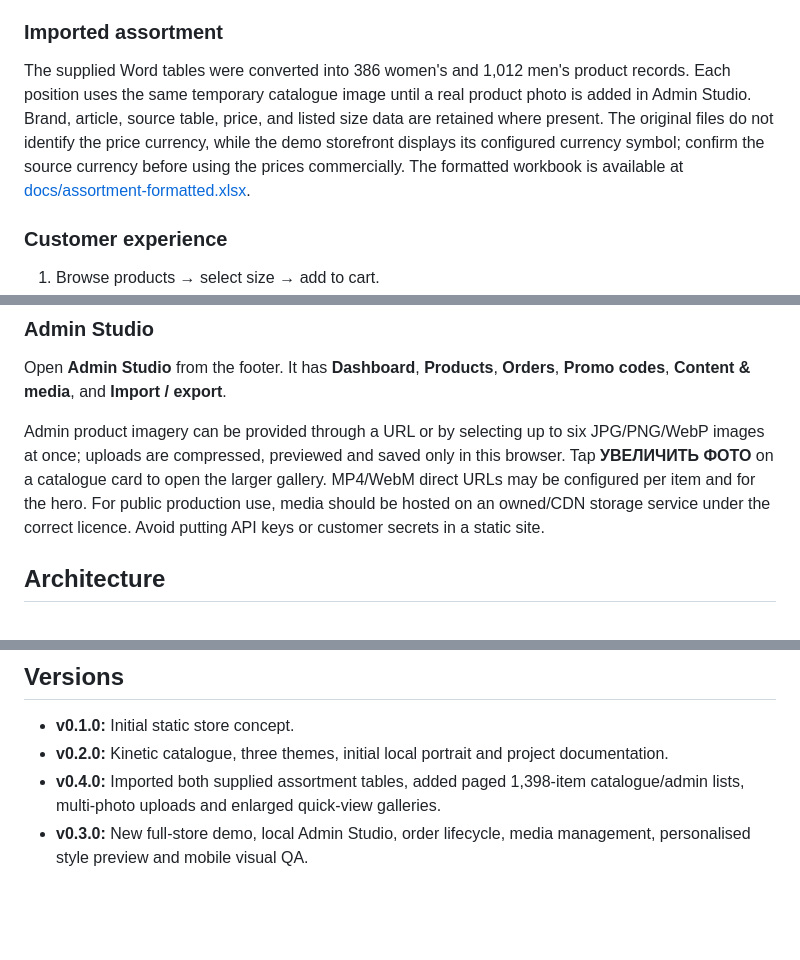
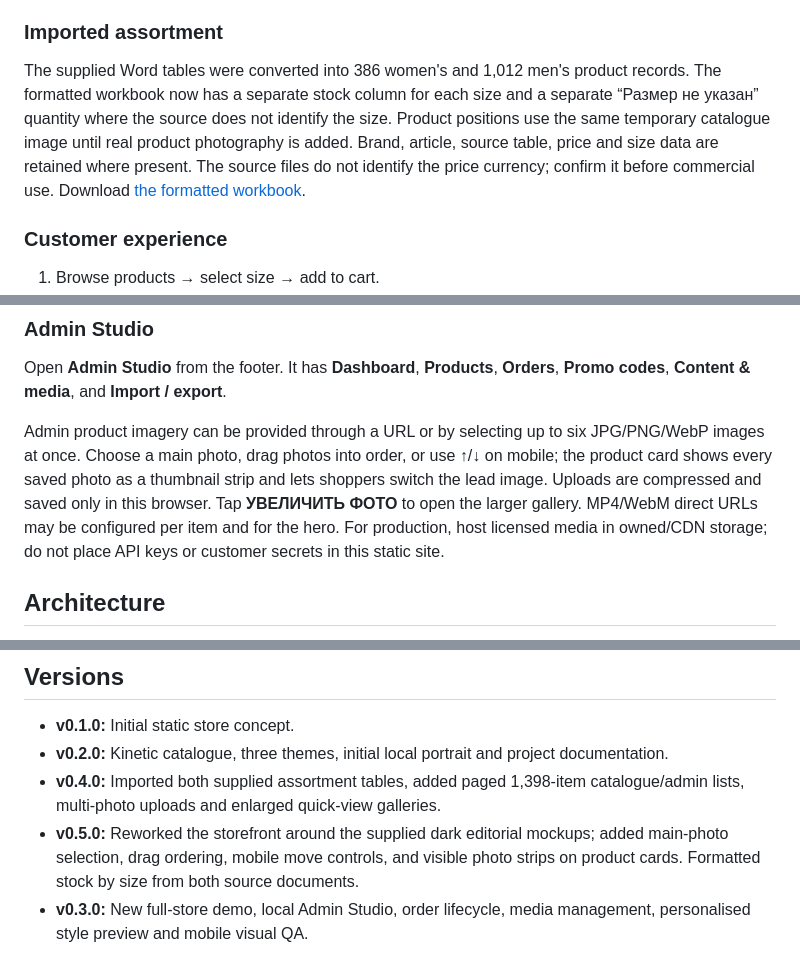
Before and after one commit to Genocide12/EDELNERA, a Markdown page: README.md, 3 parts joined by grey strips. GitHub-like rendering; blank space fills up the shorter version.

```diff
--- a/README.md
+++ b/README.md
@@ -59,7 +59,7 @@ Select a theme from the ◐ icon in the header or from the three creative cards
 
 ### Imported assortment
 
-The supplied Word tables were converted into 386 women's and 1,012 men's product records. Each position uses the same temporary catalogue image until a real product photo is added in Admin Studio. Brand, article, source table, price, and listed size data are retained where present. The original files do not identify the price currency, while the demo storefront displays its configured currency symbol; confirm the source currency before using the prices commercially. The formatted workbook is available at [docs/assortment-formatted.xlsx](docs/assortment-formatted.xlsx).
+The supplied Word tables were converted into 386 women's and 1,012 men's product records. The formatted workbook now has a separate stock column for each size and a separate “Размер не указан” quantity where the source does not identify the size. Product positions use the same temporary catalogue image until real product photography is added. Brand, article, source table, price and size data are retained where present. The source files do not identify the price currency; confirm it before commercial use. Download [the formatted workbook](docs/assortment-formatted.xlsx).
 
 ### Customer experience
 
@@ -75,7 +75,7 @@ All demo checkout fields can use fictional details. No real payment details are
 
 Open **Admin Studio** from the footer. It has **Dashboard**, **Products**, **Orders**, **Promo codes**, **Content & media**, and **Import / export**.
 
-Admin product imagery can be provided through a URL or by selecting up to six JPG/PNG/WebP images at once; uploads are compressed, previewed and saved only in this browser. Tap **УВЕЛИЧИТЬ ФОТО** on a catalogue card to open the larger gallery. MP4/WebM direct URLs may be configured per item and for the hero. For public production use, media should be hosted on an owned/CDN storage service under the correct licence. Avoid putting API keys or customer secrets in a static site.
+Admin product imagery can be provided through a URL or by selecting up to six JPG/PNG/WebP images at once. Choose a main photo, drag photos into order, or use ↑/↓ on mobile; the product card shows every saved photo as a thumbnail strip and lets shoppers switch the lead image. Uploads are compressed and saved only in this browser. Tap **УВЕЛИЧИТЬ ФОТО** to open the larger gallery. MP4/WebM direct URLs may be configured per item and for the hero. For production, host licensed media in owned/CDN storage; do not place API keys or customer secrets in this static site.
 
 ## Architecture
 
@@ -125,6 +125,7 @@ The repository **About → Website** field links to the live demo.
 - **v0.1.0:** Initial static store concept.
 - **v0.2.0:** Kinetic catalogue, three themes, initial local portrait and project documentation.
 - **v0.4.0:** Imported both supplied assortment tables, added paged 1,398-item catalogue/admin lists, multi-photo uploads and enlarged quick-view galleries.
+- **v0.5.0:** Reworked the storefront around the supplied dark editorial mockups; added main-photo selection, drag ordering, mobile move controls, and visible photo strips on product cards. Formatted stock by size from both source documents.
 - **v0.3.0:** New full-store demo, local Admin Studio, order lifecycle, media management, personalised style preview and mobile visual QA.
 
 See [CHANGELOG](CHANGELOG.md) and [Releases](https://github.com/Genocide12/EDELNERA/releases). Releases are automatically created from the `VERSION` file after a successful push to `main`.
```
Also changed, not shown: other parts of README.md (+6 -6 lines), CHANGELOG.md (+10 -0 lines), docs/release-notes-v0.5.0.md (added, +9 -0 lines), docs/screenshots/admin-photo-upload.png, docs/screenshots/home.png, docs/screenshots/product-gallery.png, 5 other files.
